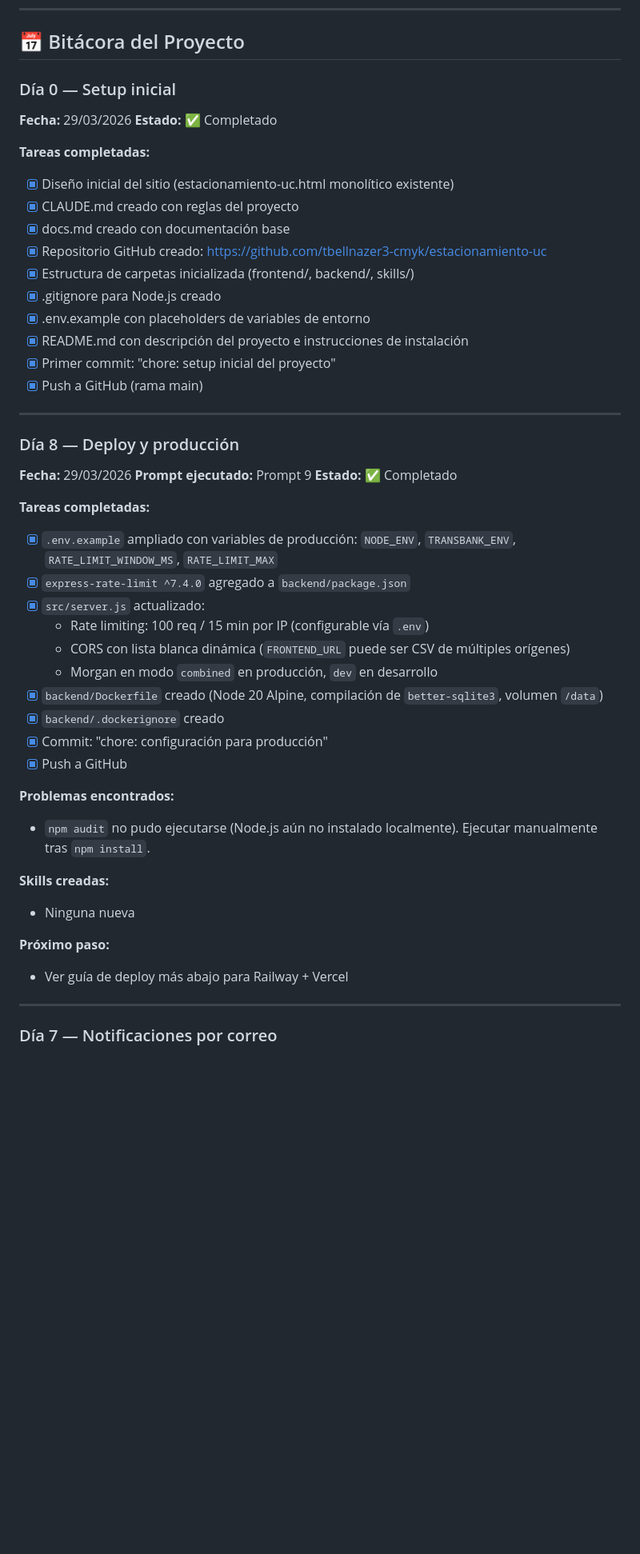
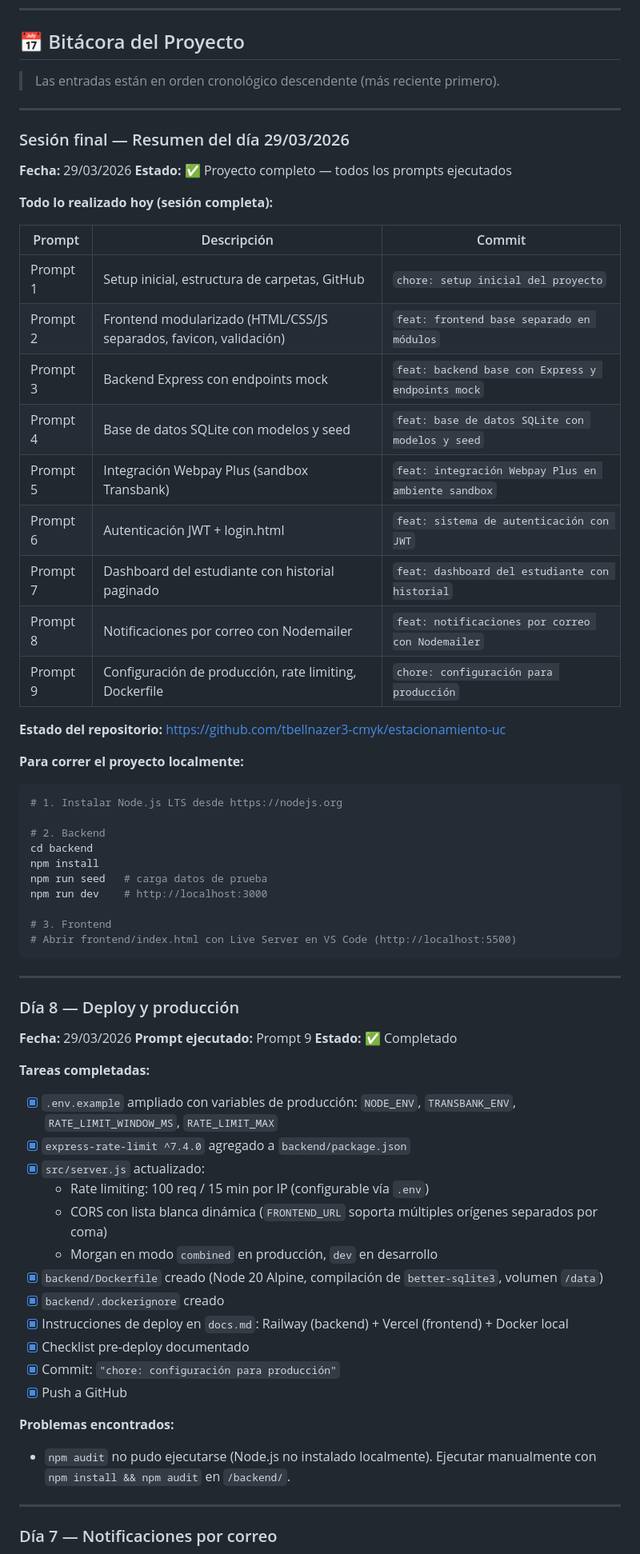
Before and after one commit to tbellnazer3-cmyk/estacionamiento-uc, a Markdown page: docs.md, the part around one of its changes. Shown at 80% size. Rendered like a GitHub page; blank space fills up the shorter version.

````diff
--- a/docs.md
+++ b/docs.md
@@ -371,21 +371,43 @@ git push origin main
 
 ## 📅 Bitácora del Proyecto
 
-### Día 0 — Setup inicial
+> Las entradas están en orden cronológico descendente (más reciente primero).
+
+---
+
+### Sesión final — Resumen del día 29/03/2026
 **Fecha:** 29/03/2026
-**Estado:** ✅ Completado
+**Estado:** ✅ Proyecto completo — todos los prompts ejecutados
 
-**Tareas completadas:**
-- [x] Diseño inicial del sitio (estacionamiento-uc.html monolítico existente)
-- [x] CLAUDE.md creado con reglas del proyecto
-- [x] docs.md creado con documentación base
-- [x] Repositorio GitHub creado: https://github.com/tbellnazer3-cmyk/estacionamiento-uc
-- [x] Estructura de carpetas inicializada (frontend/, backend/, skills/)
-- [x] .gitignore para Node.js creado
-- [x] .env.example con placeholders de variables de entorno
-- [x] README.md con descripción del proyecto e instrucciones de instalación
-- [x] Primer commit: "chore: setup inicial del proyecto"
-- [x] Push a GitHub (rama main)
+**Todo lo realizado hoy (sesión completa):**
+
+| Prompt | Descripción | Commit |
+|--------|-------------|--------|
+| Prompt 1 | Setup inicial, estructura de carpetas, GitHub | `chore: setup inicial del proyecto` |
+| Prompt 2 | Frontend modularizado (HTML/CSS/JS separados, favicon, validación) | `feat: frontend base separado en módulos` |
+| Prompt 3 | Backend Express con endpoints mock | `feat: backend base con Express y endpoints mock` |
+| Prompt 4 | Base de datos SQLite con modelos y seed | `feat: base de datos SQLite con modelos y seed` |
+| Prompt 5 | Integración Webpay Plus (sandbox Transbank) | `feat: integración Webpay Plus en ambiente sandbox` |
+| Prompt 6 | Autenticación JWT + login.html | `feat: sistema de autenticación con JWT` |
+| Prompt 7 | Dashboard del estudiante con historial paginado | `feat: dashboard del estudiante con historial` |
+| Prompt 8 | Notificaciones por correo con Nodemailer | `feat: notificaciones por correo con Nodemailer` |
+| Prompt 9 | Configuración de producción, rate limiting, Dockerfile | `chore: configuración para producción` |
+
+**Estado del repositorio:** https://github.com/tbellnazer3-cmyk/estacionamiento-uc
+
+**Para correr el proyecto localmente:**
+```bash
+# 1. Instalar Node.js LTS desde https://nodejs.org
+
+# 2. Backend
+cd backend
+npm install
+npm run seed   # carga datos de prueba
+npm run dev    # http://localhost:3000
+
+# 3. Frontend
+# Abrir frontend/index.html con Live Server en VS Code (http://localhost:5500)
+```
 
 ---
 
@@ -399,21 +421,17 @@ git push origin main
 - [x] `express-rate-limit ^7.4.0` agregado a `backend/package.json`
 - [x] `src/server.js` actualizado:
   - Rate limiting: 100 req / 15 min por IP (configurable vía `.env`)
-  - CORS con lista blanca dinámica (`FRONTEND_URL` puede ser CSV de múltiples orígenes)
+  - CORS con lista blanca dinámica (`FRONTEND_URL` soporta múltiples orígenes separados por coma)
   - Morgan en modo `combined` en producción, `dev` en desarrollo
 - [x] `backend/Dockerfile` creado (Node 20 Alpine, compilación de `better-sqlite3`, volumen `/data`)
 - [x] `backend/.dockerignore` creado
-- [x] Commit: "chore: configuración para producción"
+- [x] Instrucciones de deploy en `docs.md`: Railway (backend) + Vercel (frontend) + Docker local
+- [x] Checklist pre-deploy documentado
+- [x] Commit: `"chore: configuración para producción"`
 - [x] Push a GitHub
 
 **Problemas encontrados:**
-- `npm audit` no pudo ejecutarse (Node.js aún no instalado localmente). Ejecutar manualmente tras `npm install`.
-
-**Skills creadas:**
-- Ninguna nueva
-
-**Próximo paso:**
-- Ver guía de deploy más abajo para Railway + Vercel
+- `npm audit` no pudo ejecutarse (Node.js no instalado localmente). Ejecutar manualmente con `npm install && npm audit` en `/backend/`.
 
 ---
 
````
Also changed, not shown: other parts of docs.md (+66 -141 lines).
